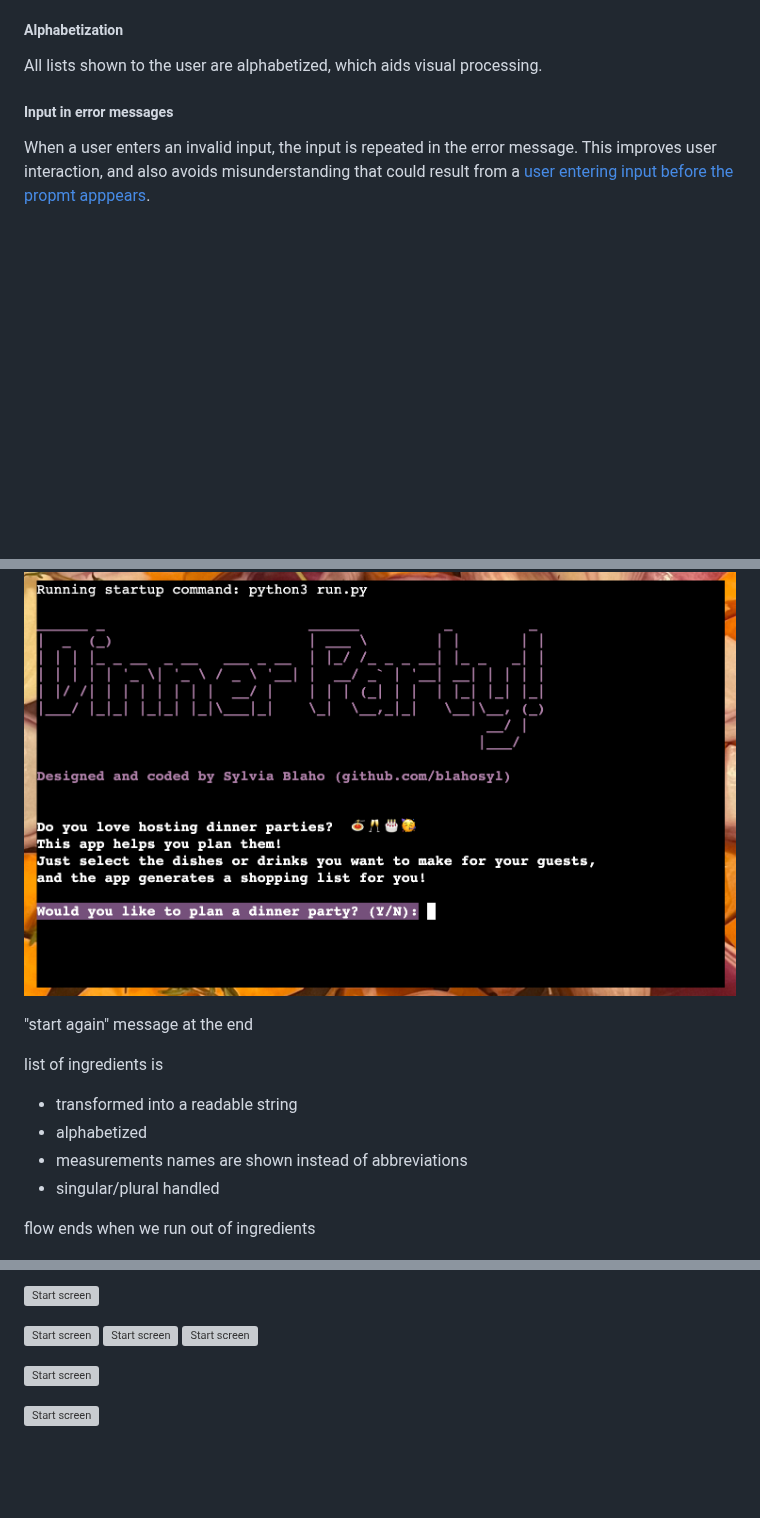
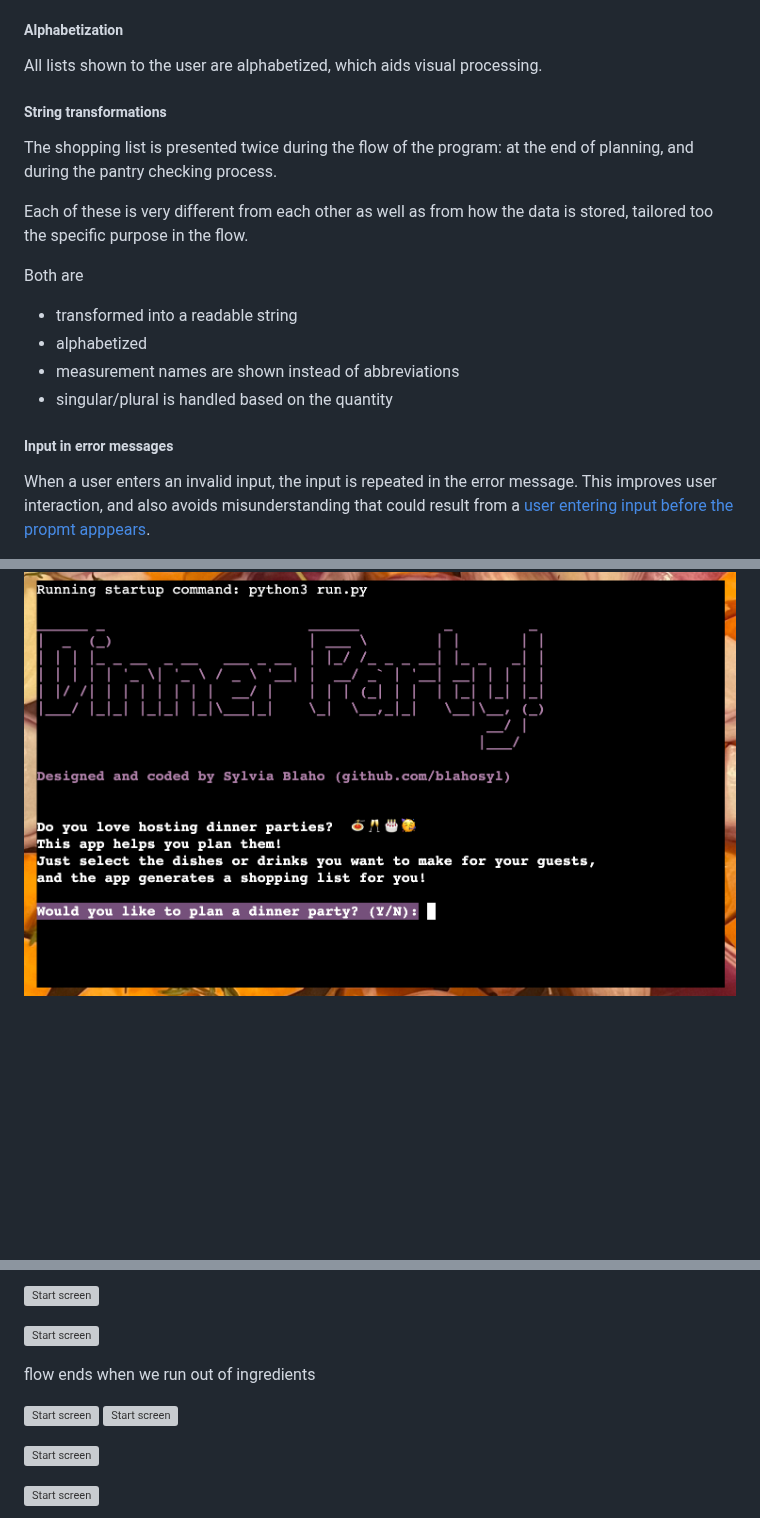
Before and after one commit to blahosyl/dinner-party, a Markdown page: README.md, 3 parts joined by grey strips. GitHub-like rendering; blank space fills up the shorter version; grey boxes are pictures that could not be loaded.

Commit message:
add list display descr #4

```diff
--- a/README.md
+++ b/README.md
@@ -155,6 +155,20 @@ The pantry checker flow only asks inpu for dishes that hau been added to the sho
 ##### Alphabetization
 
 All lists shown to the user are alphabetized, which aids visual processing.
+
+##### String transformations
+
+The shopping list is presented twice during the flow of the program: at the end of planning, and during the pantry checking process.
+
+Each of these is very different from each other as well as from how the data is stored, tailored too the specific purpose in the flow.
+
+Both are
+
+- transformed into a readable string
+- alphabetized
+- measurement names are shown instead of abbreviations
+- singular/plural is handled based on the quantity
+
 
 ##### Input in error messages
 
@@ -355,19 +369,8 @@ The start screen displays the name of the app in a large font styled with ASCII
 ![Start screen](assets/readme-pics/flow-feature-screens/start-screen.png)
 
 
-"start again" message at the end
 
 
-
-
-list of ingredients is
-
-- transformed into a readable string
-- alphabetized
-- measurements names are shown instead of abbreviations
-- singular/plural handled
-
-flow ends when we run out of ingredients
 
 
 ![Start screen](assets/readme-pics/flow-feature-screens/start-screen.png)
@@ -387,6 +390,10 @@ flow ends when we run out of ingredients
 
 
 ![Start screen](assets/readme-pics/flow-feature-screens/last-dish.png)
+
+flow ends when we run out of ingredients
+
+
 ![Start screen](assets/readme-pics/flow-feature-screens/all-dishes-pantry-validation.png)
 ![Start screen](assets/readme-pics/flow-feature-screens/all-dishes.png)
 
```
Also changed, not shown: other parts of README.md (+3 -0 lines).
